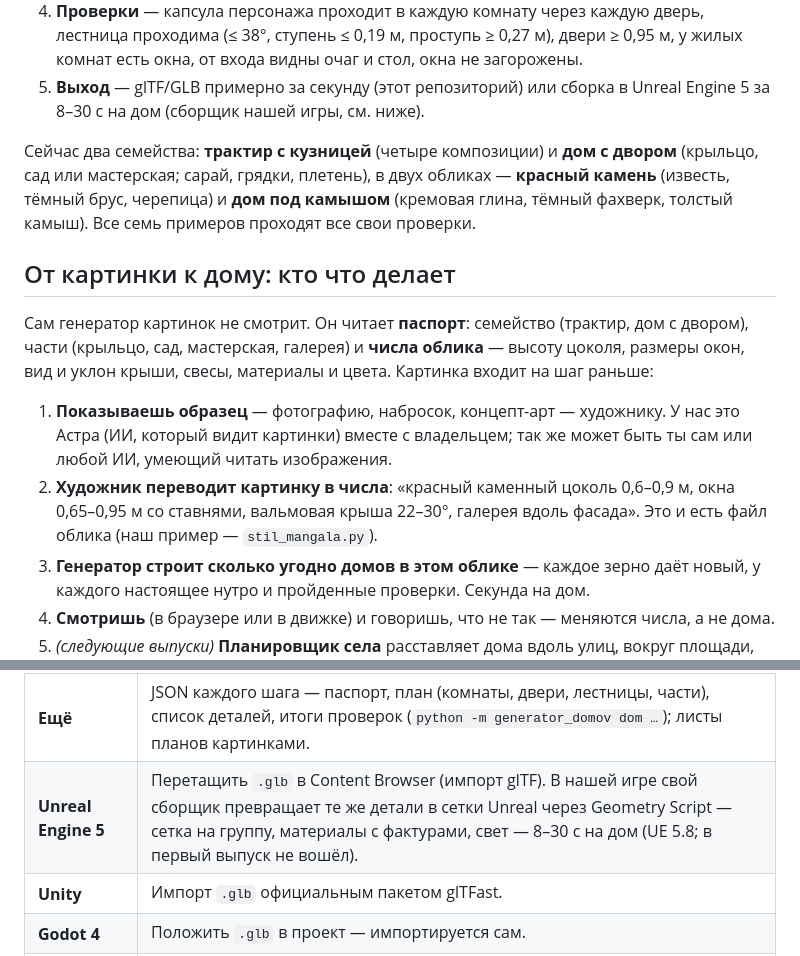
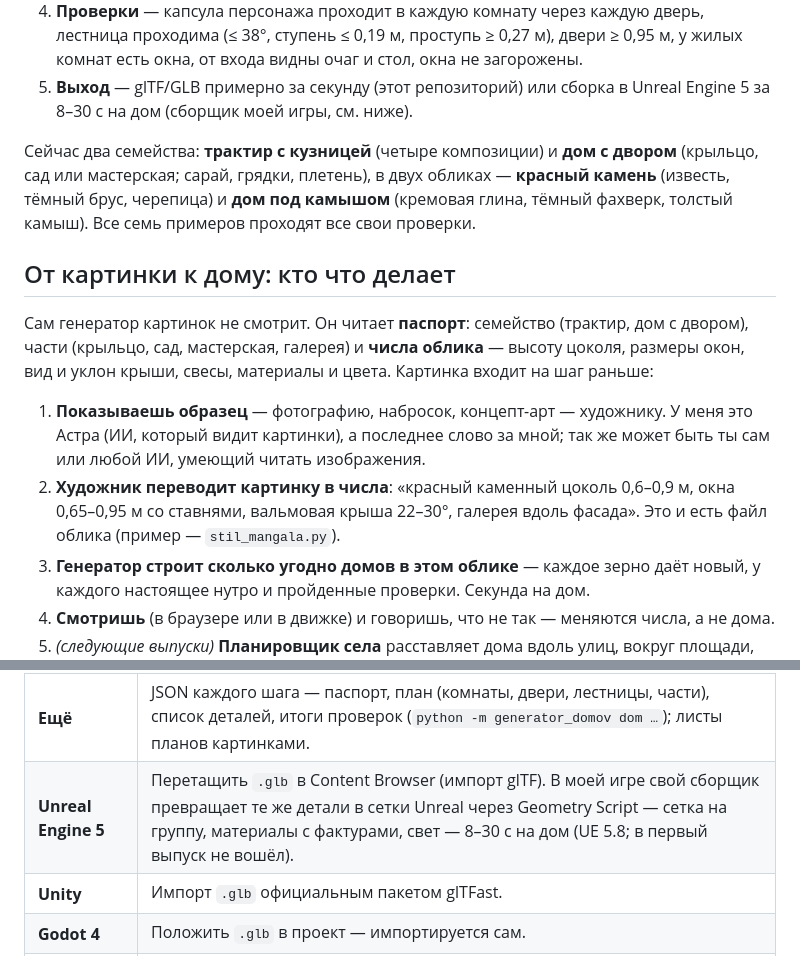
Before and after one commit to bandurchencko/lived-in-houses, a Markdown page: README.ru.md, 2 parts joined by grey strips. GitHub-like rendering.

```diff
--- a/README.ru.md
+++ b/README.ru.md
@@ -79,7 +79,7 @@ glTF за секунды, внутрь можно заглянуть в брау
 4. **Проверки** — капсула персонажа проходит в каждую комнату через каждую дверь, лестница проходима (≤ 38°, ступень ≤
    0,19 м, проступь ≥ 0,27 м), двери ≥ 0,95 м, у жилых комнат есть окна, от входа видны очаг и стол, окна не загорожены.
 5. **Выход** — glTF/GLB примерно за секунду (этот репозиторий) или сборка в Unreal Engine 5 за 8–30 с на дом (сборщик
-   нашей игры, см. ниже).
+   моей игры, см. ниже).
 
 Сейчас два семейства: **трактир с кузницей** (четыре композиции) и **дом с двором** (крыльцо, сад или мастерская; сарай,
 грядки, плетень), в двух обликах — **красный камень** (известь, тёмный брус, черепица) и **дом под камышом** (кремовая
@@ -91,10 +91,10 @@ glTF за секунды, внутрь можно заглянуть в брау
 мастерская, галерея) и **числа облика** — высоту цоколя, размеры окон, вид и уклон крыши, свесы, материалы и цвета.
 Картинка входит на шаг раньше:
 
-1. **Показываешь образец** — фотографию, набросок, концепт-арт — художнику. У нас это Астра (ИИ, который видит
-   картинки) вместе с владельцем; так же может быть ты сам или любой ИИ, умеющий читать изображения.
+1. **Показываешь образец** — фотографию, набросок, концепт-арт — художнику. У меня это Астра (ИИ, который видит
+   картинки), а последнее слово за мной; так же может быть ты сам или любой ИИ, умеющий читать изображения.
 2. **Художник переводит картинку в числа**: «красный каменный цоколь 0,6–0,9 м, окна 0,65–0,95 м со ставнями, вальмовая
-   крыша 22–30°, галерея вдоль фасада». Это и есть файл облика (наш пример — `stil_mangala.py`).
+   крыша 22–30°, галерея вдоль фасада». Это и есть файл облика (пример — `stil_mangala.py`).
 3. **Генератор строит сколько угодно домов в этом облике** — каждое зерно даёт новый, у каждого настоящее нутро и
    пройденные проверки. Секунда на дом.
 4. **Смотришь** (в браузере или в движке) и говоришь, что не так — меняются числа, а не дома.
@@ -131,7 +131,7 @@ python -m generator_domov.obraz moj-dom.jpg --glaza=api         # само: кл
 | **Запуск** | Python (проверено на 3.13) с `numpy`, `trimesh`, `pillow`; `pytest` — для тестов. Для генерации движок не нужен. |
 | **Главный выход** | **glTF 2.0 (`.glb`)** — метры, ось Y вверх, вход смотрит в −Z; узел на каждую группу (*стены, перегородки, полы, крыша, мебель, мелочи, зелень, земля*) — крышу и стены можно прятать; PBR-материалы по местам (цвет, шероховатость, металл, светящиеся угли очага). 13–20 тысяч треугольников и меньше 1 МБ на дом. |
 | **Ещё** | JSON каждого шага — паспорт, план (комнаты, двери, лестницы, части), список деталей, итоги проверок (`python -m generator_domov dom …`); листы планов картинками. |
-| **Unreal Engine 5** | Перетащить `.glb` в Content Browser (импорт glTF). В нашей игре свой сборщик превращает те же детали в сетки Unreal через Geometry Script — сетка на группу, материалы с фактурами, свет — 8–30 с на дом (UE 5.8; в первый выпуск не вошёл). |
+| **Unreal Engine 5** | Перетащить `.glb` в Content Browser (импорт glTF). В моей игре свой сборщик превращает те же детали в сетки Unreal через Geometry Script — сетка на группу, материалы с фактурами, свет — 8–30 с на дом (UE 5.8; в первый выпуск не вошёл). |
 | **Unity** | Импорт `.glb` официальным пакетом glTFast. |
 | **Godot 4** | Положить `.glb` в проект — импортируется сам. |
 | **Blender** | File → Import → glTF 2.0. |
```
Also changed, not shown: other parts of README.ru.md (+15 -15 lines), CHANGELOG.md (+2 -2 lines), README.md (+25 -25 lines).
